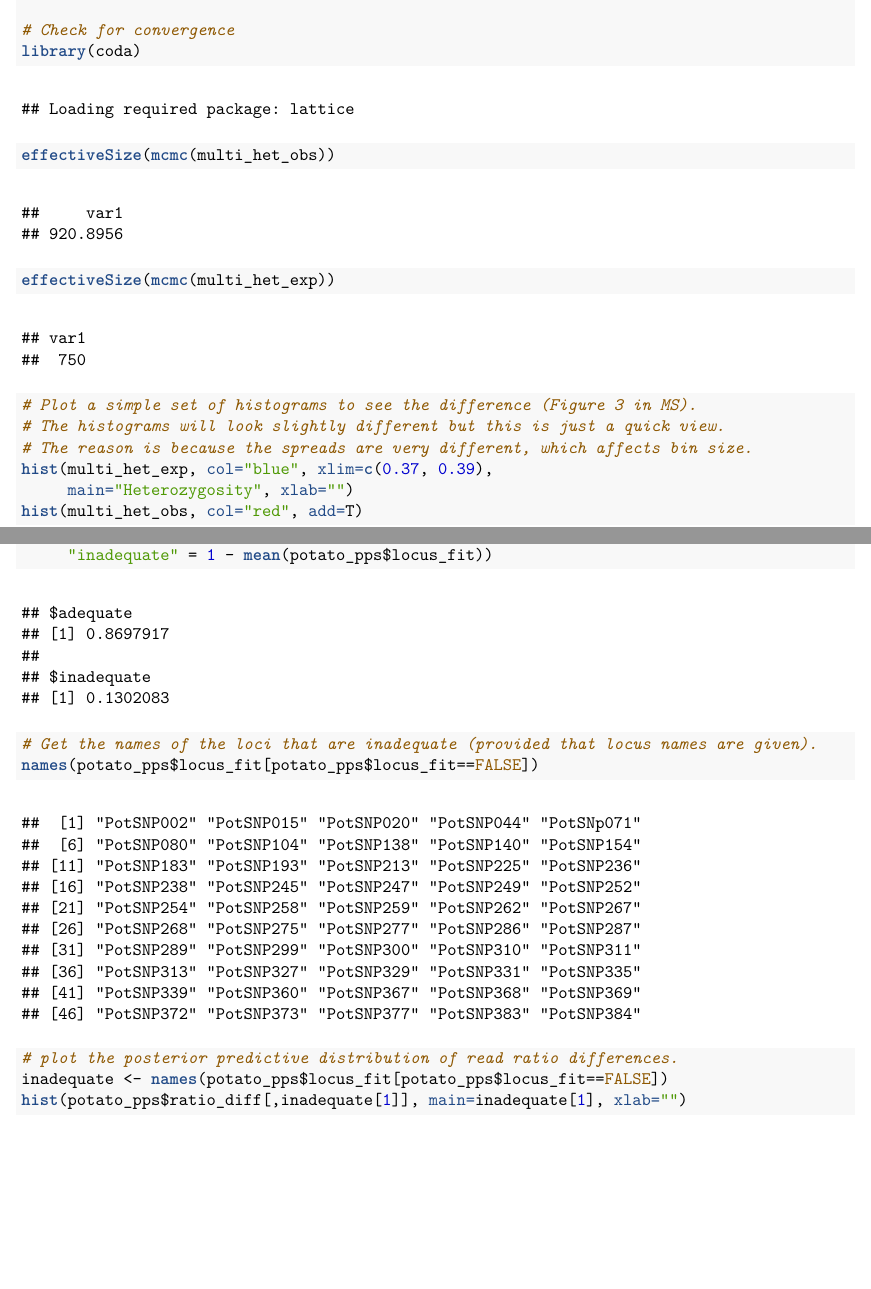
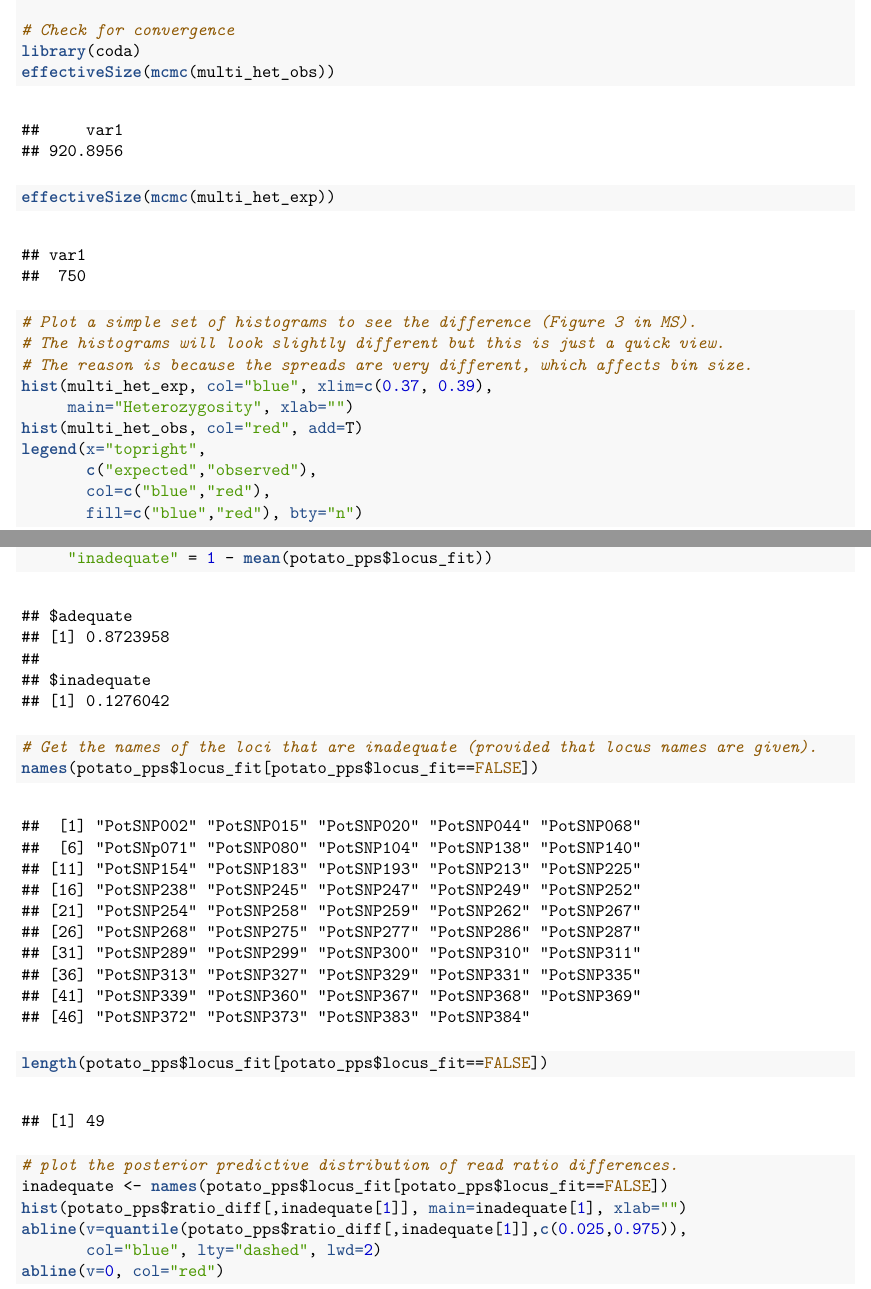
Before and after one commit to pblischak/polyfreqs-ms-data, a LaTeX document (supplement/supplement.tex): two parts of pages 3 and 6 of 11, joined at a grey line, cut so that both start at the same text, the shorter picture padded with empty space. Compiled offline with pdfLaTeX.

Commit message:
updating supplement with new plots and corrected interpretation of het

```diff
--- a/supplement/supplement.tex
+++ b/supplement/supplement.tex
@@ -273,15 +286,6 @@ understand the difference between them.
 
 \CommentTok{# Check for convergence}
 \KeywordTok{library}\NormalTok{(coda)}
-\end{Highlighting}
-\end{Shaded}
-
-\begin{verbatim}
-## Loading required package: lattice
-\end{verbatim}
-
-\begin{Shaded}
-\begin{Highlighting}[]
 \KeywordTok{effectiveSize}\NormalTok{(}\KeywordTok{mcmc}\NormalTok{(multi_het_obs))}
 \end{Highlighting}
 \end{Shaded}
@@ -310,6 +314,10 @@ understand the difference between them.
 \KeywordTok{hist}\NormalTok{(multi_het_exp, }\DataTypeTok{col=}\StringTok{"blue"}\NormalTok{, }\DataTypeTok{xlim=}\KeywordTok{c}\NormalTok{(}\FloatTok{0.37}\NormalTok{, }\FloatTok{0.39}\NormalTok{), }
      \DataTypeTok{main=}\StringTok{"Heterozygosity"}\NormalTok{, }\DataTypeTok{xlab=}\StringTok{""}\NormalTok{)}
 \KeywordTok{hist}\NormalTok{(multi_het_obs, }\DataTypeTok{col=}\StringTok{"red"}\NormalTok{, }\DataTypeTok{add=}\NormalTok{T)}
+\KeywordTok{legend}\NormalTok{(}\DataTypeTok{x=}\StringTok{"topright"}\NormalTok{, }
+       \KeywordTok{c}\NormalTok{(}\StringTok{"expected"}\NormalTok{,}\StringTok{"observed"}\NormalTok{), }
+       \DataTypeTok{col=}\KeywordTok{c}\NormalTok{(}\StringTok{"blue"}\NormalTok{,}\StringTok{"red"}\NormalTok{), }
+       \DataTypeTok{fill=}\KeywordTok{c}\NormalTok{(}\StringTok{"blue"}\NormalTok{,}\StringTok{"red"}\NormalTok{), }\DataTypeTok{bty=}\StringTok{"n"}\NormalTok{)}
 \end{Highlighting}
 \end{Shaded}
 
@@ -425,10 +433,10 @@ inadequate loci.
 
 \begin{verbatim}
 ## $adequate
-## [1] 0.8697917
+## [1] 0.8723958
 ##
 ## $inadequate
-## [1] 0.1302083
+## [1] 0.1276042
 \end{verbatim}
 
 \begin{Shaded}
@@ -439,16 +447,26 @@ inadequate loci.
 \end{Shaded}
 
 \begin{verbatim}
-##  [1] "PotSNP002" "PotSNP015" "PotSNP020" "PotSNP044" "PotSNp071"
-##  [6] "PotSNP080" "PotSNP104" "PotSNP138" "PotSNP140" "PotSNP154"
-## [11] "PotSNP183" "PotSNP193" "PotSNP213" "PotSNP225" "PotSNP236"
+##  [1] "PotSNP002" "PotSNP015" "PotSNP020" "PotSNP044" "PotSNP068"
+##  [6] "PotSNp071" "PotSNP080" "PotSNP104" "PotSNP138" "PotSNP140"
+## [11] "PotSNP154" "PotSNP183" "PotSNP193" "PotSNP213" "PotSNP225"
 ## [16] "PotSNP238" "PotSNP245" "PotSNP247" "PotSNP249" "PotSNP252"
 ## [21] "PotSNP254" "PotSNP258" "PotSNP259" "PotSNP262" "PotSNP267"
 ## [26] "PotSNP268" "PotSNP275" "PotSNP277" "PotSNP286" "PotSNP287"
 ## [31] "PotSNP289" "PotSNP299" "PotSNP300" "PotSNP310" "PotSNP311"
 ## [36] "PotSNP313" "PotSNP327" "PotSNP329" "PotSNP331" "PotSNP335"
 ## [41] "PotSNP339" "PotSNP360" "PotSNP367" "PotSNP368" "PotSNP369"
-## [46] "PotSNP372" "PotSNP373" "PotSNP377" "PotSNP383" "PotSNP384"
+## [46] "PotSNP372" "PotSNP373" "PotSNP383" "PotSNP384"
+\end{verbatim}
+
+\begin{Shaded}
+\begin{Highlighting}[]
+\KeywordTok{length}\NormalTok{(potato_pps$locus_fit[potato_pps$locus_fit==}\OtherTok{FALSE}\NormalTok{])}
+\end{Highlighting}
+\end{Shaded}
+
+\begin{verbatim}
+## [1] 49
 \end{verbatim}
 
 \begin{Shaded}
@@ -456,6 +474,9 @@ inadequate loci.
 \CommentTok{# plot the posterior predictive distribution of read ratio differences.}
 \NormalTok{inadequate <-}\StringTok{ }\KeywordTok{names}\NormalTok{(potato_pps$locus_fit[potato_pps$locus_fit==}\OtherTok{FALSE}\NormalTok{])}
 \KeywordTok{hist}\NormalTok{(potato_pps$ratio_diff[,inadequate[}\DecValTok{1}\NormalTok{]], }\DataTypeTok{main=}\NormalTok{inadequate[}\DecValTok{1}\NormalTok{], }\DataTypeTok{xlab=}\StringTok{""}\NormalTok{)}
+\KeywordTok{abline}\NormalTok{(}\DataTypeTok{v=}\KeywordTok{quantile}\NormalTok{(potato_pps$ratio_diff[,inadequate[}\DecValTok{1}\NormalTok{]],}\KeywordTok{c}\NormalTok{(}\FloatTok{0.025}\NormalTok{,}\FloatTok{0.975}\NormalTok{)),}
+       \DataTypeTok{col=}\StringTok{"blue"}\NormalTok{, }\DataTypeTok{lty=}\StringTok{"dashed"}\NormalTok{, }\DataTypeTok{lwd=}\DecValTok{2}\NormalTok{)}
+\KeywordTok{abline}\NormalTok{(}\DataTypeTok{v=}\DecValTok{0}\NormalTok{, }\DataTypeTok{col=}\StringTok{"red"}\NormalTok{)}
 \end{Highlighting}
 \end{Shaded}
 
```
Also changed, not shown: supplement/supplement_files/figure-latex/unnamed-chunk-4-1.pdf, supplement/supplement_files/figure-latex/unnamed-chunk-5-1.pdf, supplement/supplement_files/figure-latex/unnamed-chunk-6-1.pdf, supplement/supplement.tex (17 more changed lines).
